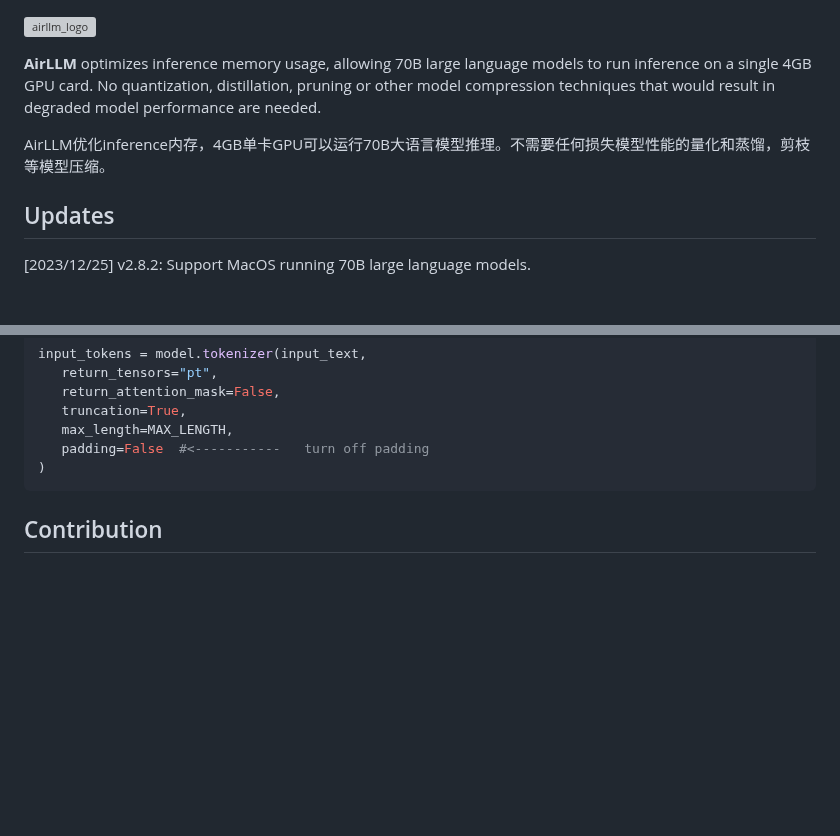
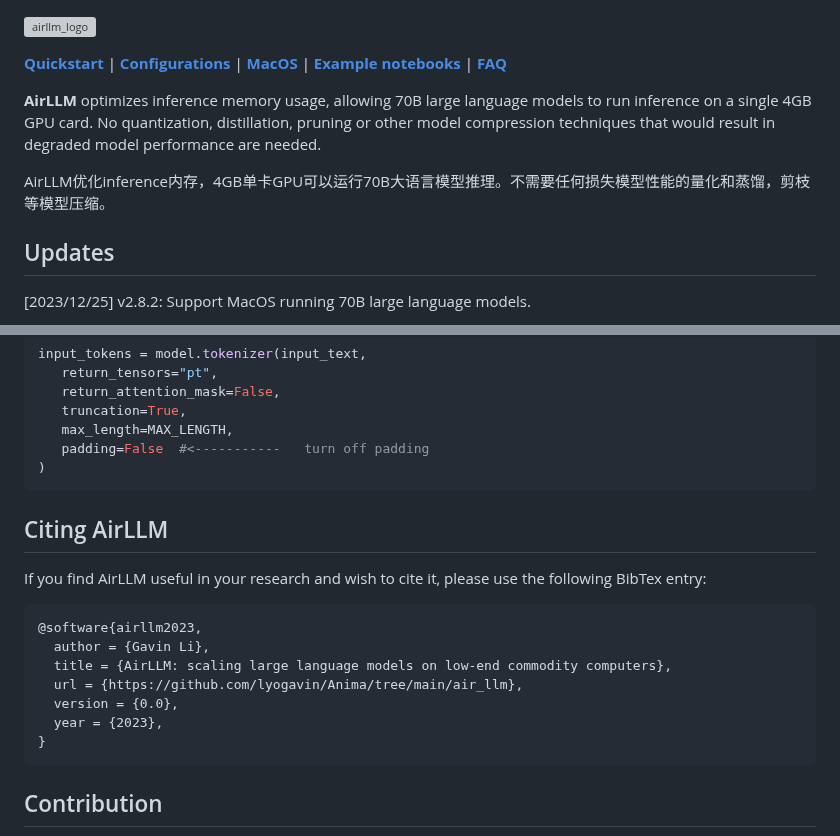
Before and after one commit to lyogavin/airllm, a Markdown page: air_llm/README.md, 2 parts joined by grey strips. Rendered like a GitHub page; blank space fills up the shorter version; grey boxes are pictures that could not be loaded.

Commit message:
refine readme

````diff
--- a/air_llm/README.md
+++ b/air_llm/README.md
@@ -1,8 +1,15 @@
 ![airllm_logo](https://github.com/lyogavin/Anima/blob/main/assets/airllm_logo_sm.png?v=3&raw=true)
+
+[**Quickstart**](#quickstart) |
+[**Configurations**](#configurations) |
+[**MacOS**](#macos) |
+[**Example notebooks**](#example-python-notebook) |
+[**FAQ**](#faq)
 
 **AirLLM** optimizes inference memory usage, allowing 70B large language models to run inference on a single 4GB GPU card. No quantization, distillation, pruning or other model compression techniques that would result in degraded model performance are needed.
 
 AirLLM优化inference内存，4GB单卡GPU可以运行70B大语言模型推理。不需要任何损失模型性能的量化和蒸馏，剪枝等模型压缩。
+
 
 ## Updates
 
@@ -350,6 +357,23 @@ input_tokens = model.tokenizer(input_text,
 )
 ```
 
+## Citing AirLLM
+
+If you find
+AirLLM useful in your research and wish to cite it, please use the following
+BibTex entry:
+
+```
+@software{airllm2023,
+  author = {Gavin Li},
+  title = {AirLLM: scaling large language models on low-end commodity computers},
+  url = {https://github.com/lyogavin/Anima/tree/main/air_llm},
+  version = {0.0},
+  year = {2023},
+}
+```
+
+
 
 ## Contribution
 
````
